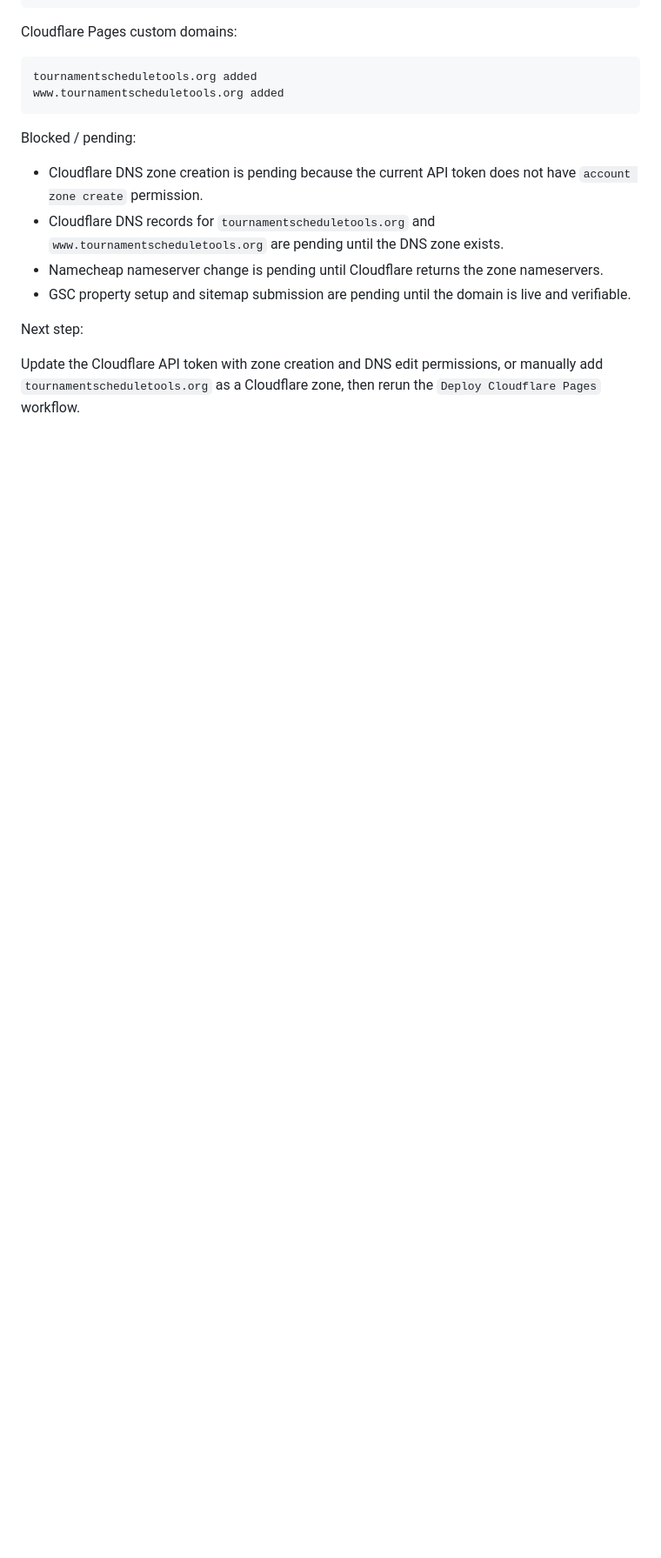
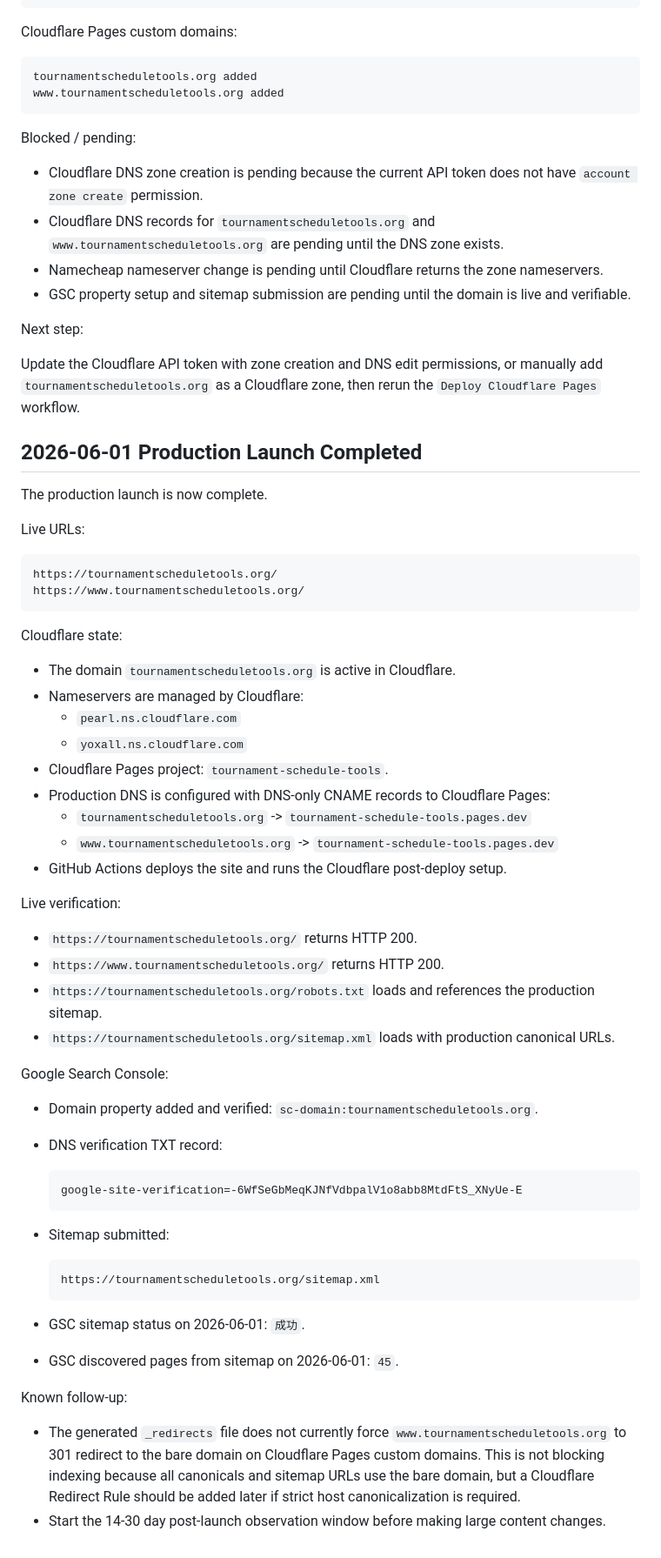
Before and after one commit to Navashu59/tournament-schedule-tools, a Markdown page: PROJECT_STATUS.md, the part around the change. Shown at 87% size. Drawn GitHub-style; blank space fills up the shorter version.

Commit message:
docs: record production launch completion

````diff
--- a/PROJECT_STATUS.md
+++ b/PROJECT_STATUS.md
@@ -209,3 +209,56 @@ Blocked / pending:
 Next step:
 
 Update the Cloudflare API token with zone creation and DNS edit permissions, or manually add `tournamentscheduletools.org` as a Cloudflare zone, then rerun the `Deploy Cloudflare Pages` workflow.
+
+## 2026-06-01 Production Launch Completed
+
+The production launch is now complete.
+
+Live URLs:
+
+```text
+https://tournamentscheduletools.org/
+https://www.tournamentscheduletools.org/
+```
+
+Cloudflare state:
+
+- The domain `tournamentscheduletools.org` is active in Cloudflare.
+- Nameservers are managed by Cloudflare:
+  - `pearl.ns.cloudflare.com`
+  - `yoxall.ns.cloudflare.com`
+- Cloudflare Pages project: `tournament-schedule-tools`.
+- Production DNS is configured with DNS-only CNAME records to Cloudflare Pages:
+  - `tournamentscheduletools.org` -> `tournament-schedule-tools.pages.dev`
+  - `www.tournamentscheduletools.org` -> `tournament-schedule-tools.pages.dev`
+- GitHub Actions deploys the site and runs the Cloudflare post-deploy setup.
+
+Live verification:
+
+- `https://tournamentscheduletools.org/` returns HTTP 200.
+- `https://www.tournamentscheduletools.org/` returns HTTP 200.
+- `https://tournamentscheduletools.org/robots.txt` loads and references the production sitemap.
+- `https://tournamentscheduletools.org/sitemap.xml` loads with production canonical URLs.
+
+Google Search Console:
+
+- Domain property added and verified: `sc-domain:tournamentscheduletools.org`.
+- DNS verification TXT record:
+
+  ```text
+  google-site-verification=-6WfSeGbMeqKJNfVdbpalV1o8abb8MtdFtS_XNyUe-E
+  ```
+
+- Sitemap submitted:
+
+  ```text
+  https://tournamentscheduletools.org/sitemap.xml
+  ```
+
+- GSC sitemap status on 2026-06-01: `成功`.
+- GSC discovered pages from sitemap on 2026-06-01: `45`.
+
+Known follow-up:
+
+- The generated `_redirects` file does not currently force `www.tournamentscheduletools.org` to 301 redirect to the bare domain on Cloudflare Pages custom domains. This is not blocking indexing because all canonicals and sitemap URLs use the bare domain, but a Cloudflare Redirect Rule should be added later if strict host canonicalization is required.
+- Start the 14-30 day post-launch observation window before making large content changes.
````
